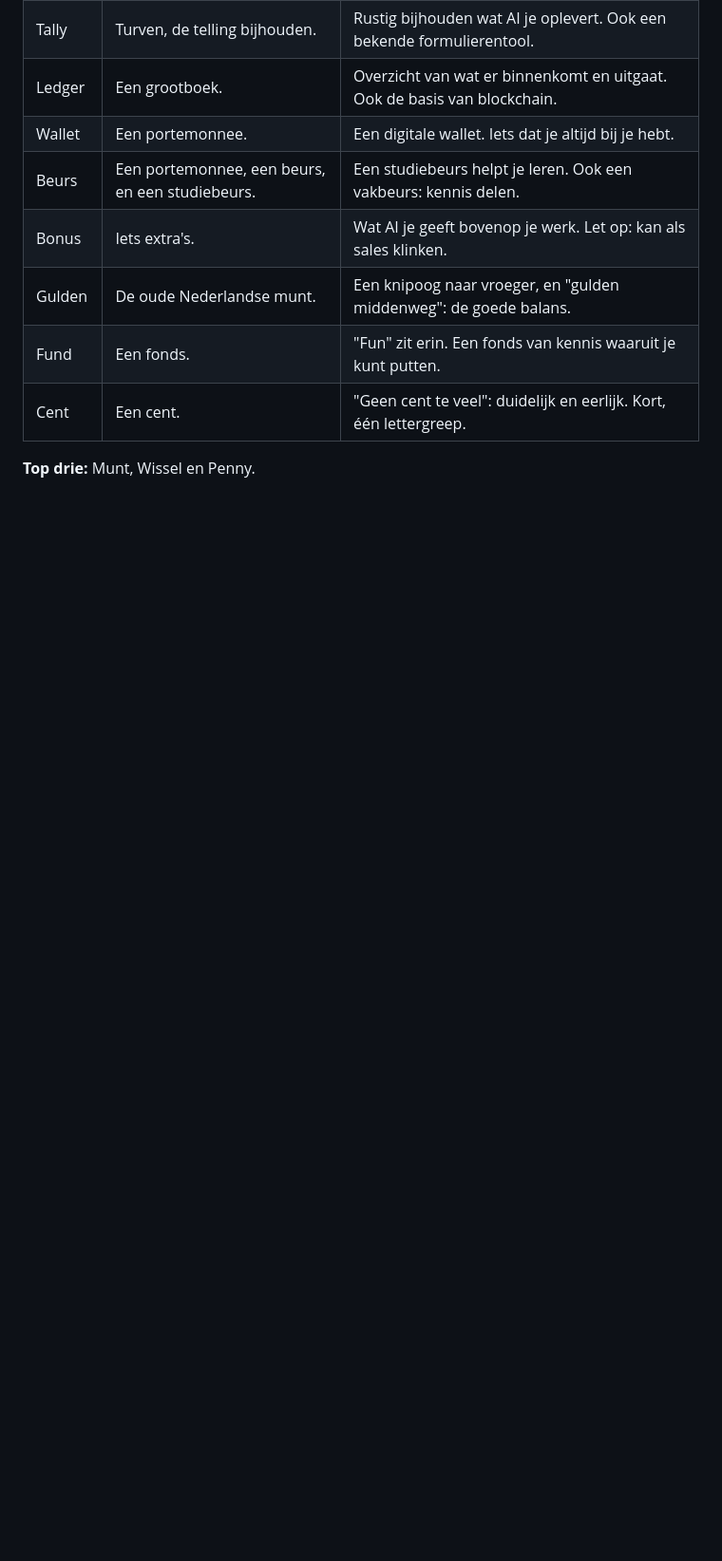
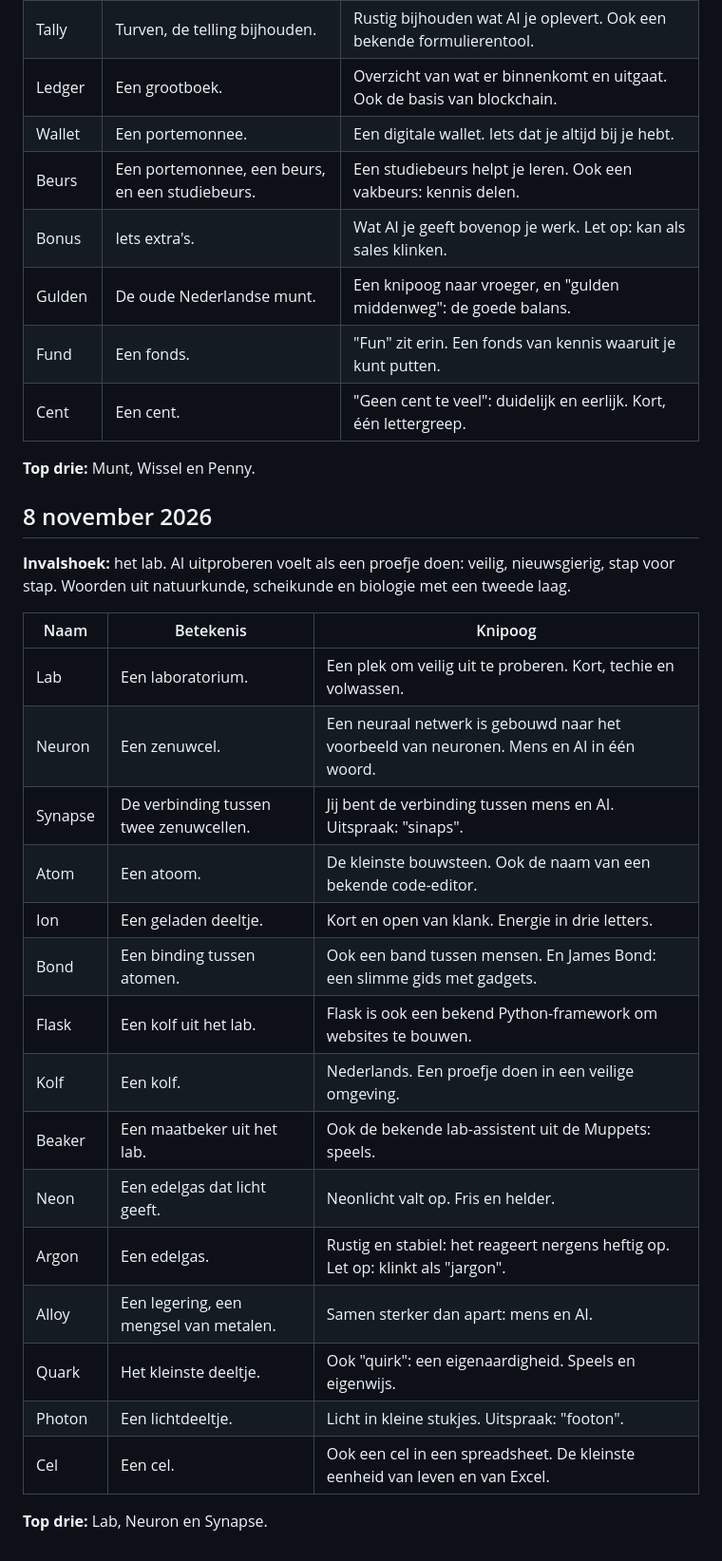
Before and after one commit to DaniqueNagel/Future, a Markdown page: merk/naamideeen.md, the part around the change. Shown at 95% size. Drawn GitHub-style; blank space fills up the shorter version.

Commit message:
Naamideeën 8 november: het lab
Co-Authored-By: Claude Opus 5.5 <noreply@anthropic.com>
Claude-Session: https://claude.ai/code/session_01D7UgEYDNQUmQhP1FhxLTE8

```diff
--- a/merk/naamideeen.md
+++ b/merk/naamideeen.md
@@ -724,3 +724,27 @@ Zet een sterretje achter een naam die je aanspreekt, of geef je favorieten door
 | Cent | Een cent. | "Geen cent te veel": duidelijk en eerlijk. Kort, één lettergreep. |
 
 **Top drie:** Munt, Wissel en Penny.
+
+## 8 november 2026
+
+**Invalshoek:** het lab. AI uitproberen voelt als een proefje doen: veilig, nieuwsgierig, stap voor stap. Woorden uit natuurkunde, scheikunde en biologie met een tweede laag.
+
+| Naam | Betekenis | Knipoog |
+|---|---|---|
+| Lab | Een laboratorium. | Een plek om veilig uit te proberen. Kort, techie en volwassen. |
+| Neuron | Een zenuwcel. | Een neuraal netwerk is gebouwd naar het voorbeeld van neuronen. Mens en AI in één woord. |
+| Synapse | De verbinding tussen twee zenuwcellen. | Jij bent de verbinding tussen mens en AI. Uitspraak: "sinaps". |
+| Atom | Een atoom. | De kleinste bouwsteen. Ook de naam van een bekende code-editor. |
+| Ion | Een geladen deeltje. | Kort en open van klank. Energie in drie letters. |
+| Bond | Een binding tussen atomen. | Ook een band tussen mensen. En James Bond: een slimme gids met gadgets. |
+| Flask | Een kolf uit het lab. | Flask is ook een bekend Python-framework om websites te bouwen. |
+| Kolf | Een kolf. | Nederlands. Een proefje doen in een veilige omgeving. |
+| Beaker | Een maatbeker uit het lab. | Ook de bekende lab-assistent uit de Muppets: speels. |
+| Neon | Een edelgas dat licht geeft. | Neonlicht valt op. Fris en helder. |
+| Argon | Een edelgas. | Rustig en stabiel: het reageert nergens heftig op. Let op: klinkt als "jargon". |
+| Alloy | Een legering, een mengsel van metalen. | Samen sterker dan apart: mens en AI. |
+| Quark | Het kleinste deeltje. | Ook "quirk": een eigenaardigheid. Speels en eigenwijs. |
+| Photon | Een lichtdeeltje. | Licht in kleine stukjes. Uitspraak: "footon". |
+| Cel | Een cel. | Ook een cel in een spreadsheet. De kleinste eenheid van leven en van Excel. |
+
+**Top drie:** Lab, Neuron en Synapse.
```
